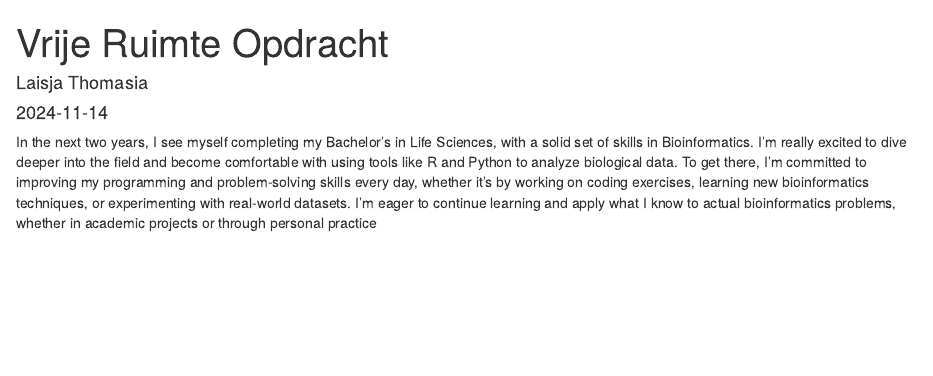
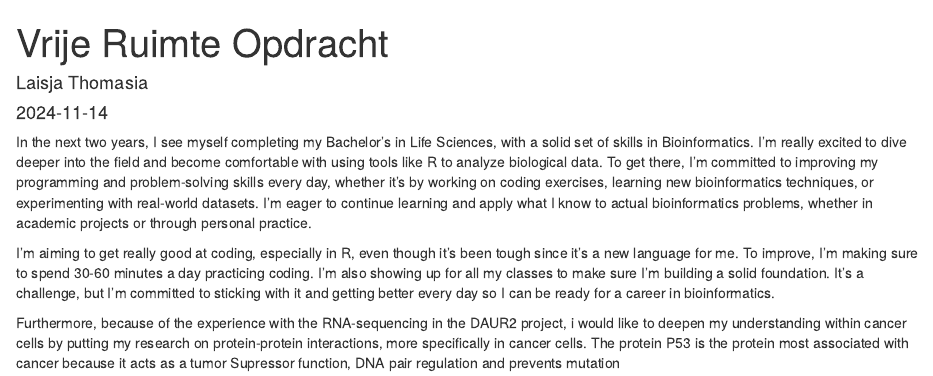
Before and after one commit to Laisjaa/shiny-octo-fiesta, an R Markdown document (vrijeruimte.Rmd): the page in a window 1100 px wide, from its top. Rendered offline with R 4.5, knitr and Pandoc, with nearby package versions.

Commit message:
cancer add

````diff
--- a/vrijeruimte.Rmd
+++ b/vrijeruimte.Rmd
@@ -9,4 +9,8 @@ output: html_document
 knitr::opts_chunk$set(echo = TRUE)
 ```
 
-In the next two years, I see myself completing my Bachelor's in Life Sciences, with a solid set of skills in Bioinformatics. I'm really excited to dive deeper into the field and become comfortable with using tools like R and Python to analyze biological data. To get there, I’m committed to improving my programming and problem-solving skills every day, whether it's by working on coding exercises, learning new bioinformatics techniques, or experimenting with real-world datasets. I’m eager to continue learning and apply what I know to actual bioinformatics problems, whether in academic projects or through personal practice
+In the next two years, I see myself completing my Bachelor's in Life Sciences, with a solid set of skills in Bioinformatics. I'm really excited to dive deeper into the field and become comfortable with using tools like R to analyze biological data. To get there, I’m committed to improving my programming and problem-solving skills every day, whether it's by working on coding exercises, learning new bioinformatics techniques, or experimenting with real-world datasets. I’m eager to continue learning and apply what I know to actual bioinformatics problems, whether in academic projects or through personal practice.
+
+I’m aiming to get really good at coding, especially in R, even though it’s been tough since it’s a new language for me. To improve, I’m making sure to spend 30-60 minutes a day practicing coding. I’m also showing up for all my classes to make sure I’m building a solid foundation. It’s a challenge, but I’m committed to sticking with it and getting better every day so I can be ready for a career in bioinformatics.
+
+Furthermore, because of the experience with the RNA-sequencing in the DAUR2 project, i would like to deepen my understanding within cancer cells by putting my research on protein-protein interactions, more specifically in cancer cells. The protein P53 is the protein most associated with cancer because it acts as a tumor Supressor function, DNA pair regulation and prevents mutation
````
